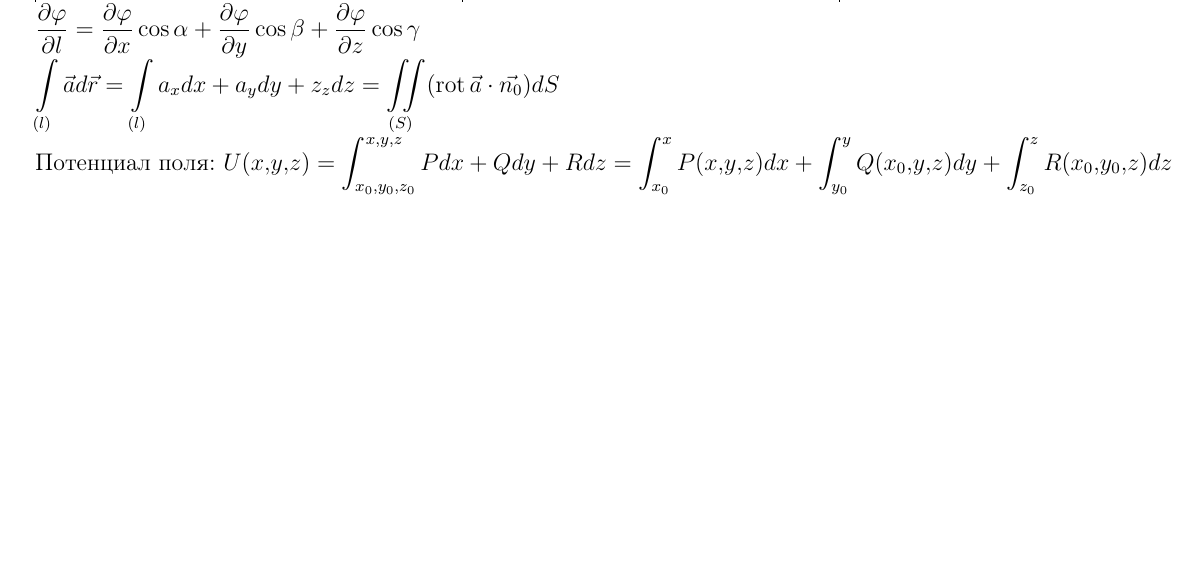
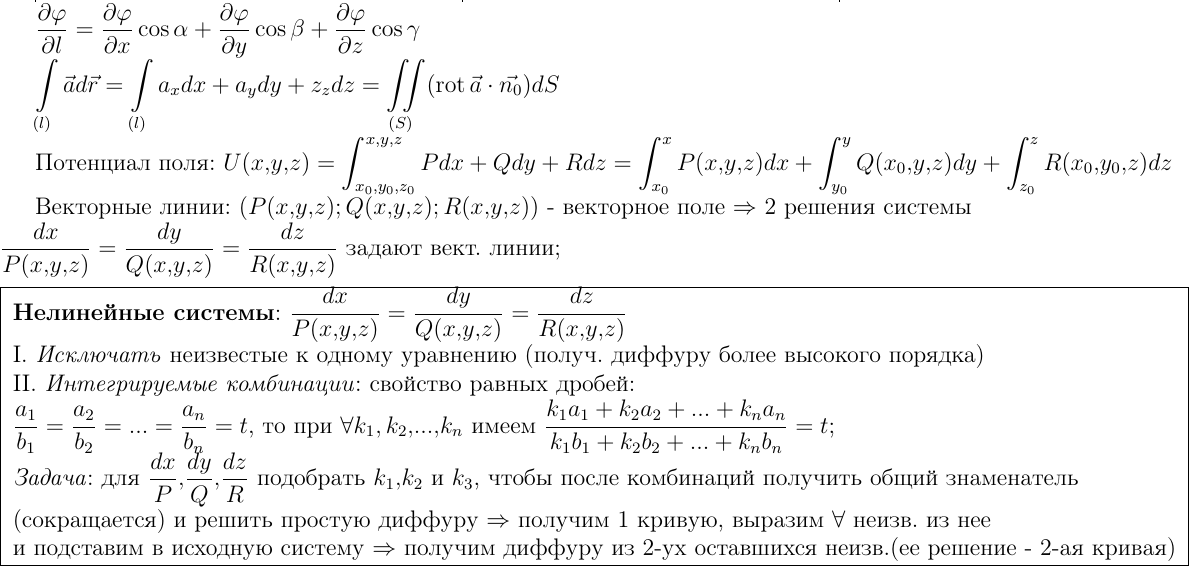
Before and after one commit to winter-yuki/cheat-sheets, a LaTeX document (cheet_sheets.tex, which reads fields.tex): part of page 3 of 8, cut so that both start at the same text, the shorter picture padded with empty space. Compiled offline with pdfLaTeX.

Commit message:
add vector lines and solve nonlinear diff system in fields.tex

```diff
--- a/fields.tex
+++ b/fields.tex
@@ -52,3 +52,22 @@ $\displaystyle\int\limits_{(l)}\vec{a}d\vec{r} = \int\limits_{(l)}a_xdx+a_ydy+z_
 U(x,y,z) = \int_{x_0, y_0, z_0}^{x,y,z} Pdx+Qdy+Rdz =
 \int_{x_0}^{x} P(x,y,z)dx + \int_{y_0}^{y}Q(x_0,y,z)dy +
 \int_{z_0}^{z} R(x_0,y_0,z)dz$
+
+Векторные линии: $\displaystyle (P(x,y,z);Q(x,y,z);R(x,y,z))$ - векторное поле $\Rightarrow $ 2 решения системы \\
+$\displaystyle \frac{dx}{P(x,y,z)} = \frac{dy}{Q(x,y,z)} = \frac{dz}{R(x,y,z)}$ задают вект. линии;
+\\
+\\
+\begin{tabular}{|l|}
+	\hline
+	\textbf{Нелинейные системы}: $\displaystyle\frac{dx}{P(x,y,z)} = \frac{dy}{Q(x,y,z)} = \frac{dz}{R(x,y,z)}$ \\
+	I. \textit{Исключать} неизвестые к одному уравнению (получ. диффуру более высокого порядка) \\
+	II. \textit{Интегрируемые комбинации}: свойство равных дробей: \\
+	$\displaystyle \frac{a_1}{b_1} = \frac{a_2}{b_2} = ... = \frac{a_n}{b_n} = t$, то при $\forall k_1, k_2,...,k_n$ имеем
+	$\displaystyle \frac{k_1a_1 + k_2a_2+...+k_na_n}{k_1b_1 + k_2b_2 +...+k_nb_n} = t$; \\
+	\textit{Задача}: для $\displaystyle \frac{dx}{P},\frac{dy}{Q},\frac{dz}{R}$ подобрать $k_1,k_2$ и $k_3$, чтобы после комбинаций получить общий знаменатель \\
+	(сокращается) и решить простую диффуру $\Rightarrow$ получим 1 кривую, выразим $\forall$ неизв. из нее \\
+	и подставим в исходную систему $\Rightarrow$ получим диффуру из 2-ух оставшихся неизв.(ее решение - 2-ая кривая) \\
+
+
+	\hline
+\end{tabular}
```
